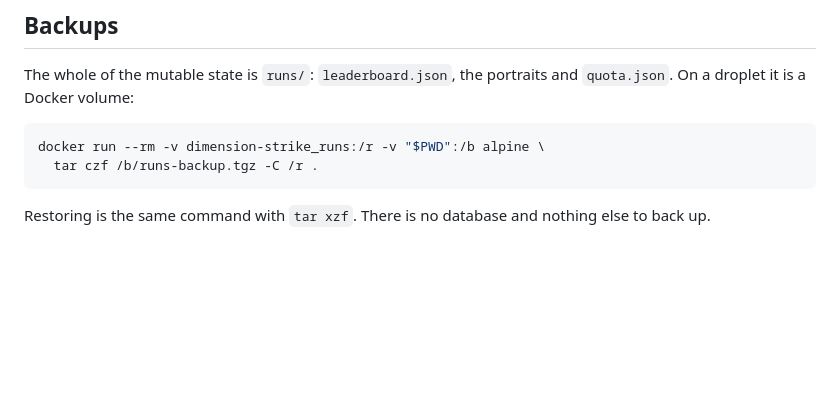
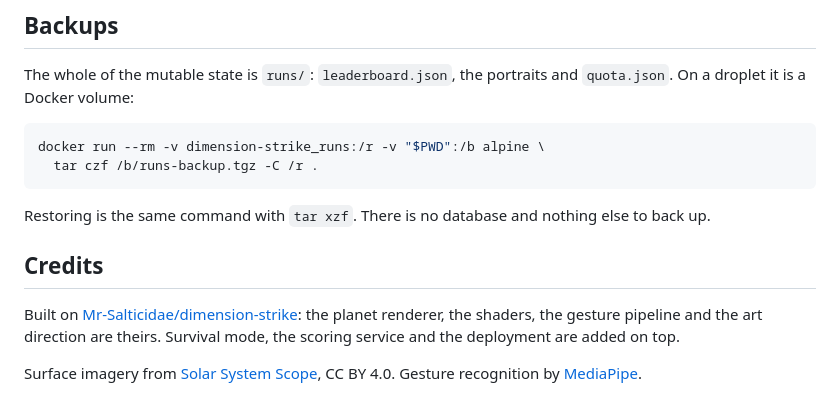
Before and after one commit to Deadsec69/dimension-strike-surviva, a Markdown page: README.md, the part around the change. Drawn GitHub-style; blank space fills up the shorter version.

Commit message:
docs(readme): credit the upstream project properly
The renderer and the gesture work are Mr-Salticidae's; the README linked their
Pages site but never said what came from where.

````diff
--- a/README.md
+++ b/README.md
@@ -868,3 +868,12 @@ docker run --rm -v dimension-strike_runs:/r -v "$PWD":/b alpine \
 ```
 
 Restoring is the same command with `tar xzf`. There is no database and nothing else to back up.
+
+## Credits
+
+Built on [Mr-Salticidae/dimension-strike](https://github.com/Mr-Salticidae/dimension-strike): the
+planet renderer, the shaders, the gesture pipeline and the art direction are theirs. Survival mode, the
+scoring service and the deployment are added on top.
+
+Surface imagery from [Solar System Scope](https://www.solarsystemscope.com/textures/), CC BY 4.0.
+Gesture recognition by [MediaPipe](https://developers.google.com/mediapipe).
````
